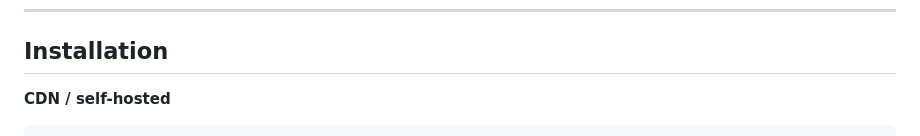
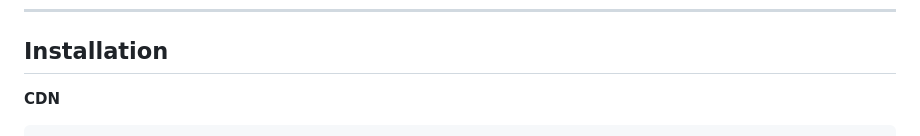
Before and after one commit to Jignesh1236/Wonder-bg, a Markdown page: README.md, the part around one of its changes. Rendered like a GitHub page.

````diff
--- a/README.md
+++ b/README.md
@@ -26,5 +26,5 @@
 
 ## Installation
 
-**CDN / self-hosted**
+**CDN**
 ```html
````
Also changed, not shown: other parts of README.md (+1 -1 lines).
